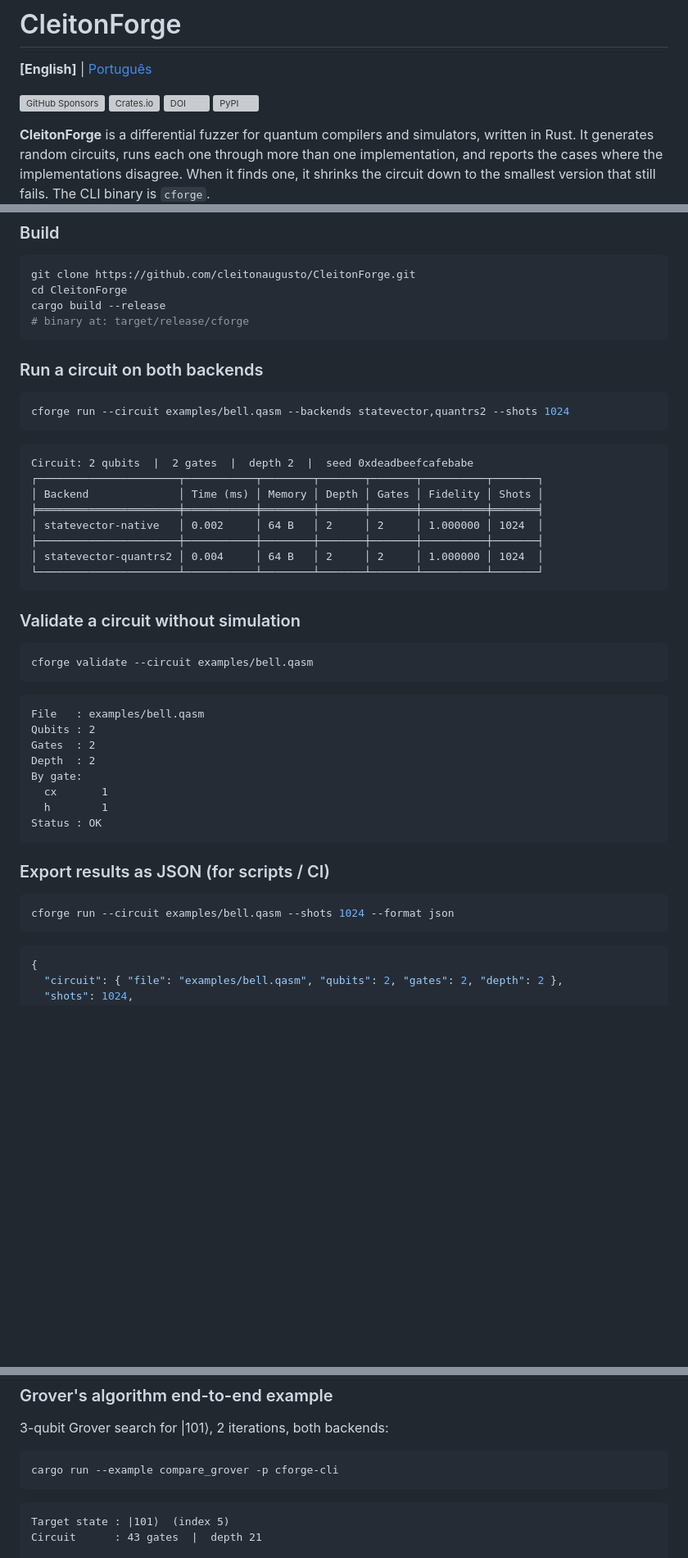
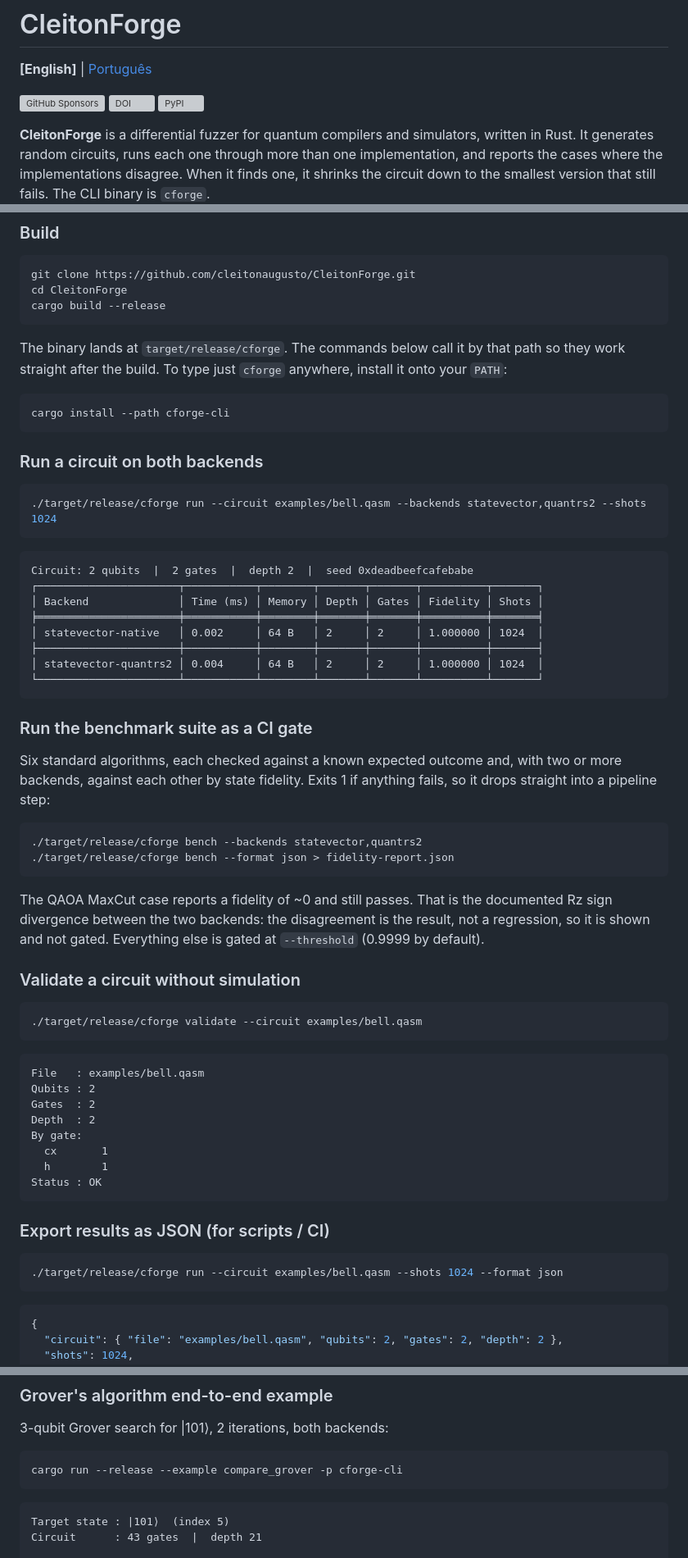
Before and after one commit to cleitonaugusto/CleitonForge, a Markdown page: README.md, 3 parts joined by grey strips. Shown at 82% size. Rendered like a GitHub page; blank space fills up the shorter version; grey boxes are pictures that could not be loaded.

Commit message:
docs: quick start commands that work on a clean clone
The build block ended at "binary at: target/release/cforge" and the next block
invoked a bare `cforge`, which is not on PATH after a build — so following the
README literally gave command not found. Every invocation now uses the path the
build produces, with `cargo install --path cforge-cli` offered for anyone who
wants the short form.

The crates.io badge pointed at `cleitonforge`, which is not published: it
rendered as broken on the front page of the repository. Removed rather than
faked. Worth knowing before publishing anything there: `cforge` on crates.io
already belongs to an unrelated C/C++ build system, so `cargo install cforge`
installs somebody else's program and reports success.

Also documents `cforge bench`, including why the QAOA case shows a fidelity
near zero and still passes.

````diff
--- a/README.md
+++ b/README.md
@@ -3,7 +3,6 @@
 **[English]** | [Português](README.pt-BR.md)
 
 [![GitHub Sponsors](https://img.shields.io/github/sponsors/cleitonaugusto?label=Sponsor&logo=GitHub&color=ea4aaa)](https://github.com/sponsors/cleitonaugusto)
-[![Crates.io](https://img.shields.io/crates/v/cleitonforge)](https://crates.io/crates/cleitonforge)
 [![DOI](https://zenodo.org/badge/DOI/10.5281/zenodo.22307398.svg)](https://doi.org/10.5281/zenodo.22307398)
 [![PyPI](https://img.shields.io/pypi/v/cleitonforge)](https://pypi.org/project/cleitonforge/)
 
@@ -156,13 +155,20 @@ cforge-parser  ──►  Circuit (canonical IR)
 git clone https://github.com/cleitonaugusto/CleitonForge.git
 cd CleitonForge
 cargo build --release
-# binary at: target/release/cforge
+```
+
+The binary lands at `target/release/cforge`. The commands below call it by that
+path so they work straight after the build. To type just `cforge` anywhere,
+install it onto your `PATH`:
+
+```bash
+cargo install --path cforge-cli
 ```
 
 ### Run a circuit on both backends
 
 ```bash
-cforge run --circuit examples/bell.qasm --backends statevector,quantrs2 --shots 1024
+./target/release/cforge run --circuit examples/bell.qasm --backends statevector,quantrs2 --shots 1024
 ```
 
 ```
@@ -176,10 +182,26 @@ Circuit: 2 qubits  |  2 gates  |  depth 2  |  seed 0xdeadbeefcafebabe
 └──────────────────────┴───────────┴────────┴───────┴───────┴──────────┴───────┘
 ```
 
+### Run the benchmark suite as a CI gate
+
+Six standard algorithms, each checked against a known expected outcome and, with
+two or more backends, against each other by state fidelity. Exits 1 if anything
+fails, so it drops straight into a pipeline step:
+
+```bash
+./target/release/cforge bench --backends statevector,quantrs2
+./target/release/cforge bench --format json > fidelity-report.json
+```
+
+The QAOA MaxCut case reports a fidelity of ~0 and still passes. That is the
+documented Rz sign divergence between the two backends: the disagreement is the
+result, not a regression, so it is shown and not gated. Everything else is
+gated at `--threshold` (0.9999 by default).
+
 ### Validate a circuit without simulation
 
 ```bash
-cforge validate --circuit examples/bell.qasm
+./target/release/cforge validate --circuit examples/bell.qasm
 ```
 
 ```
@@ -196,7 +218,7 @@ Status : OK
 ### Export results as JSON (for scripts / CI)
 
 ```bash
-cforge run --circuit examples/bell.qasm --shots 1024 --format json
+./target/release/cforge run --circuit examples/bell.qasm --shots 1024 --format json
 ```
 
 ```json
@@ -224,7 +246,7 @@ cforge run --circuit examples/bell.qasm --shots 1024 --format json
 3-qubit Grover search for |101⟩, 2 iterations, both backends:
 
 ```bash
-cargo run --example compare_grover -p cforge-cli
+cargo run --release --example compare_grover -p cforge-cli
 ```
 
 ```
````
Also changed, not shown: README.pt-BR.md (+0 -1 lines).
